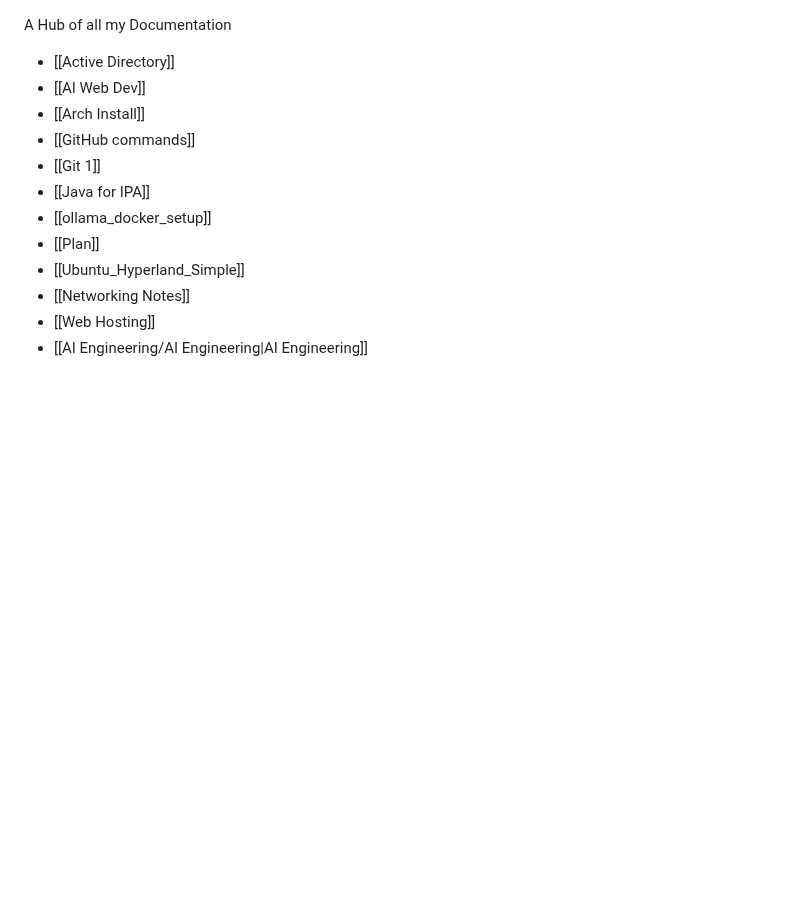
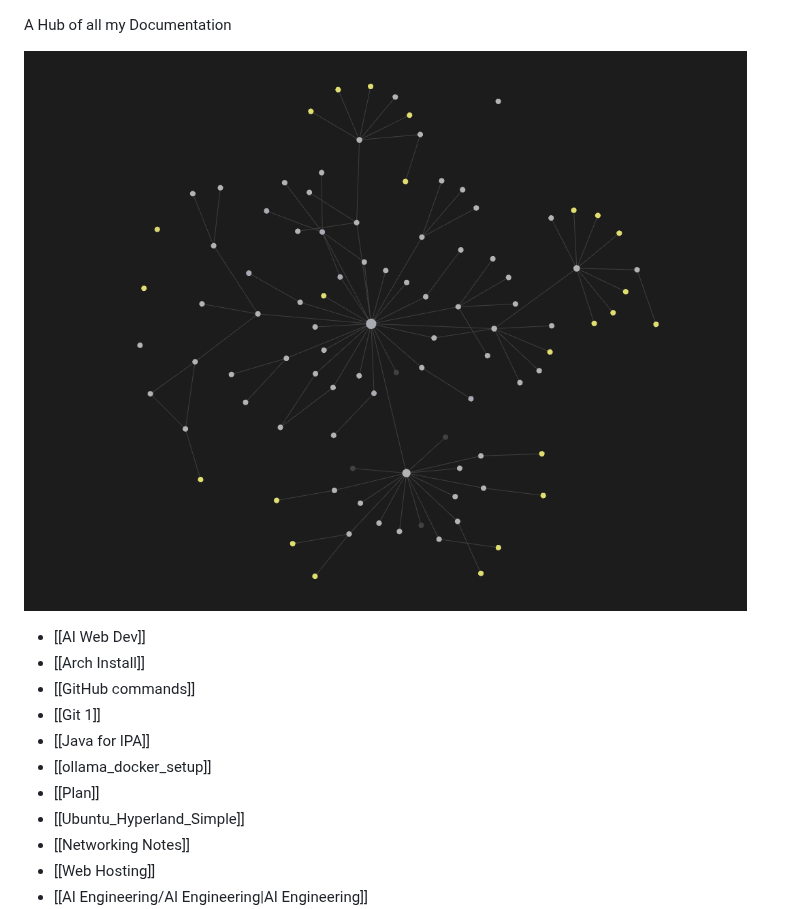
Before and after one commit to JOEDUCERR/DOCS-2.0, a Markdown page: README.md, the part around the change. GitHub-like rendering; pictures changed too: KnowledgeGraph.png (added); blank space fills up the shorter version.

Commit message:
knowledge graph added in README

```diff
--- a/README.md
+++ b/README.md
@@ -1,5 +1,6 @@
 A Hub of all my Documentation
-- [[Active Directory]]
+
+![Knowledge Graph](KnowledgeGraph.png)
 - [[AI Web Dev]]
 - [[Arch Install]]
 - [[GitHub commands]]
```
